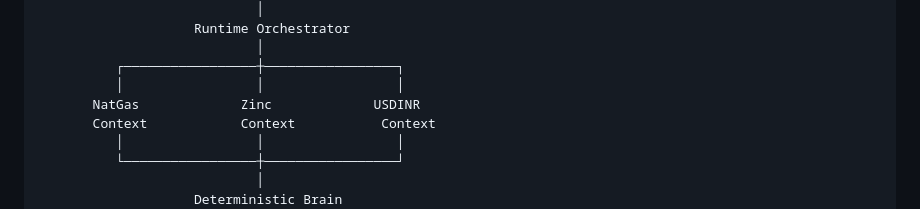
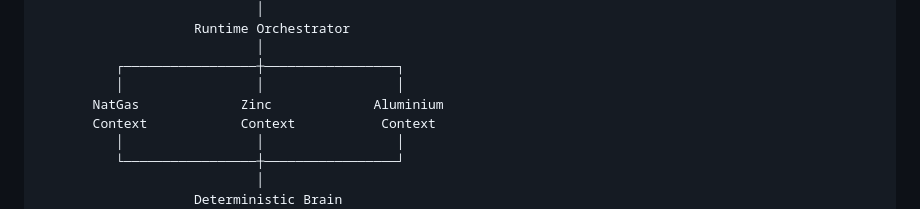
Before and after one commit to Jvkrog/TAlgo-X, a Markdown page: README.md, the part around the change. Drawn GitHub-style.

Commit message:
Fix typo in README.md for Aluminium

```diff
--- a/README.md
+++ b/README.md
@@ -322,7 +322,7 @@ TAlgo-X is designed around a machine-agnostic execution model. The same platform
                             │
           ┌─────────────────┼─────────────────┐
           │                 │                 │
-       NatGas             Zinc             USDINR
+       NatGas             Zinc             Aluminium
        Context            Context           Context
           │                 │                 │
           └─────────────────┼─────────────────┘
```
